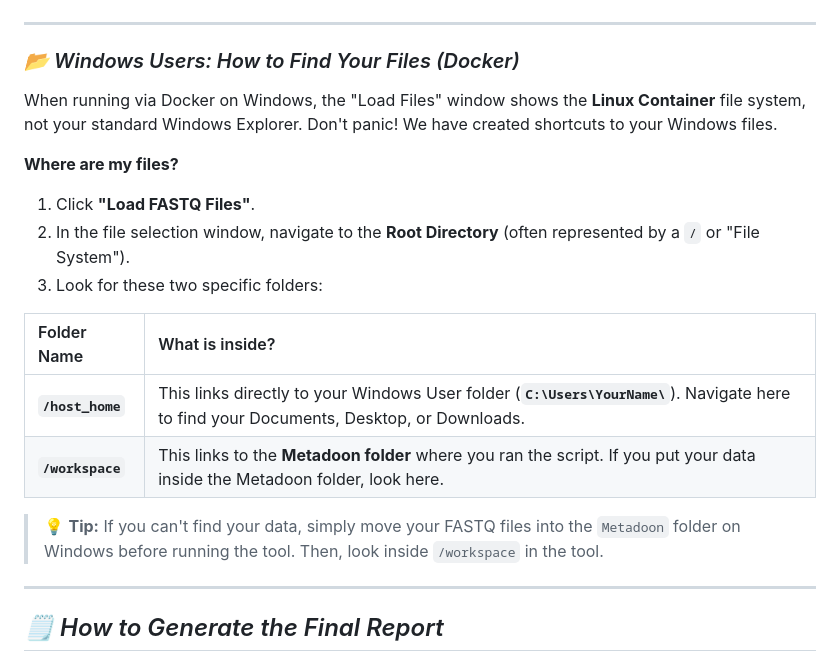
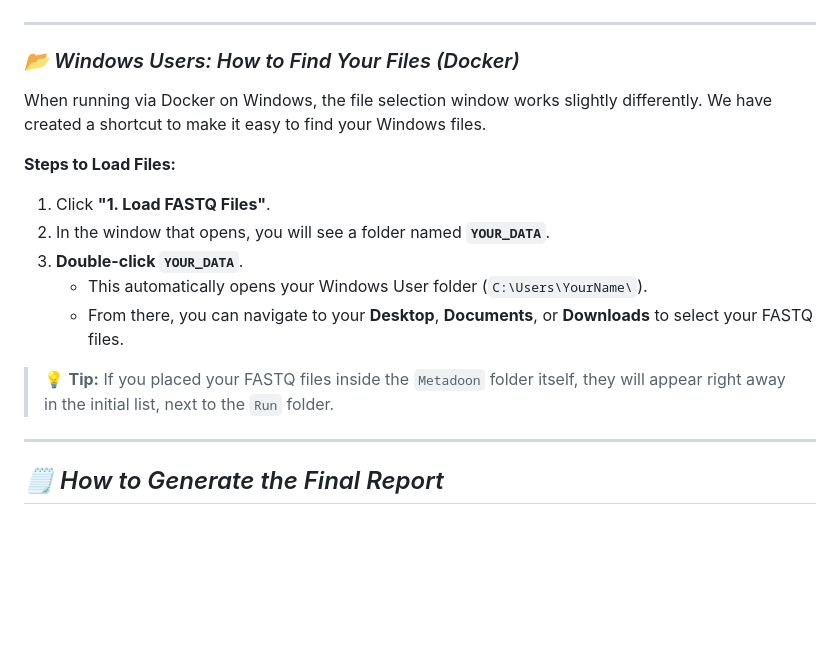
Before and after one commit to rdo-adan/Metadoon-Beta, a Markdown page: Readme.md, the part around the change. Rendered like a GitHub page; blank space fills up the shorter version.

```diff
--- a/Readme.md
+++ b/Readme.md
@@ -187,21 +187,17 @@ Metadoon/
 ---
 ### *📂 Windows Users: How to Find Your Files (Docker)*
 
-When running via Docker on Windows, the "Load Files" window shows the **Linux Container** file system, not your standard Windows Explorer. Don't panic! We have created shortcuts to your Windows files.
+When running via Docker on Windows, the file selection window works slightly differently. We have created a shortcut to make it easy to find your Windows files.
 
-**Where are my files?**
+**Steps to Load Files:**
 
-1.  Click **"Load FASTQ Files"**.
-2.  In the file selection window, navigate to the **Root Directory** (often represented by a `/` or "File System").
-3.  Look for these two specific folders:
+1.  Click **"1. Load FASTQ Files"**.
+2.  In the window that opens, you will see a folder named **`YOUR_DATA`**.
+3.  **Double-click `YOUR_DATA`**.
+    * This automatically opens your Windows User folder (`C:\Users\YourName\`).
+    * From there, you can navigate to your **Desktop**, **Documents**, or **Downloads** to select your FASTQ files.
 
-| Folder Name | What is inside? |
-| :--- | :--- |
-| **`/host_home`** | This links directly to your Windows User folder (**`C:\Users\YourName\`**). Navigate here to find your Documents, Desktop, or Downloads. |
-| **`/workspace`** | This links to the **Metadoon folder** where you ran the script. If you put your data inside the Metadoon folder, look here. |
-
-> 💡 **Tip:** If you can't find your data, simply move your FASTQ files into the `Metadoon` folder on Windows before running the tool. Then, look inside `/workspace` in the tool.
->
+> 💡 **Tip:** If you placed your FASTQ files inside the `Metadoon` folder itself, they will appear right away in the initial list, next to the `Run` folder.
 ---
 
 
```
